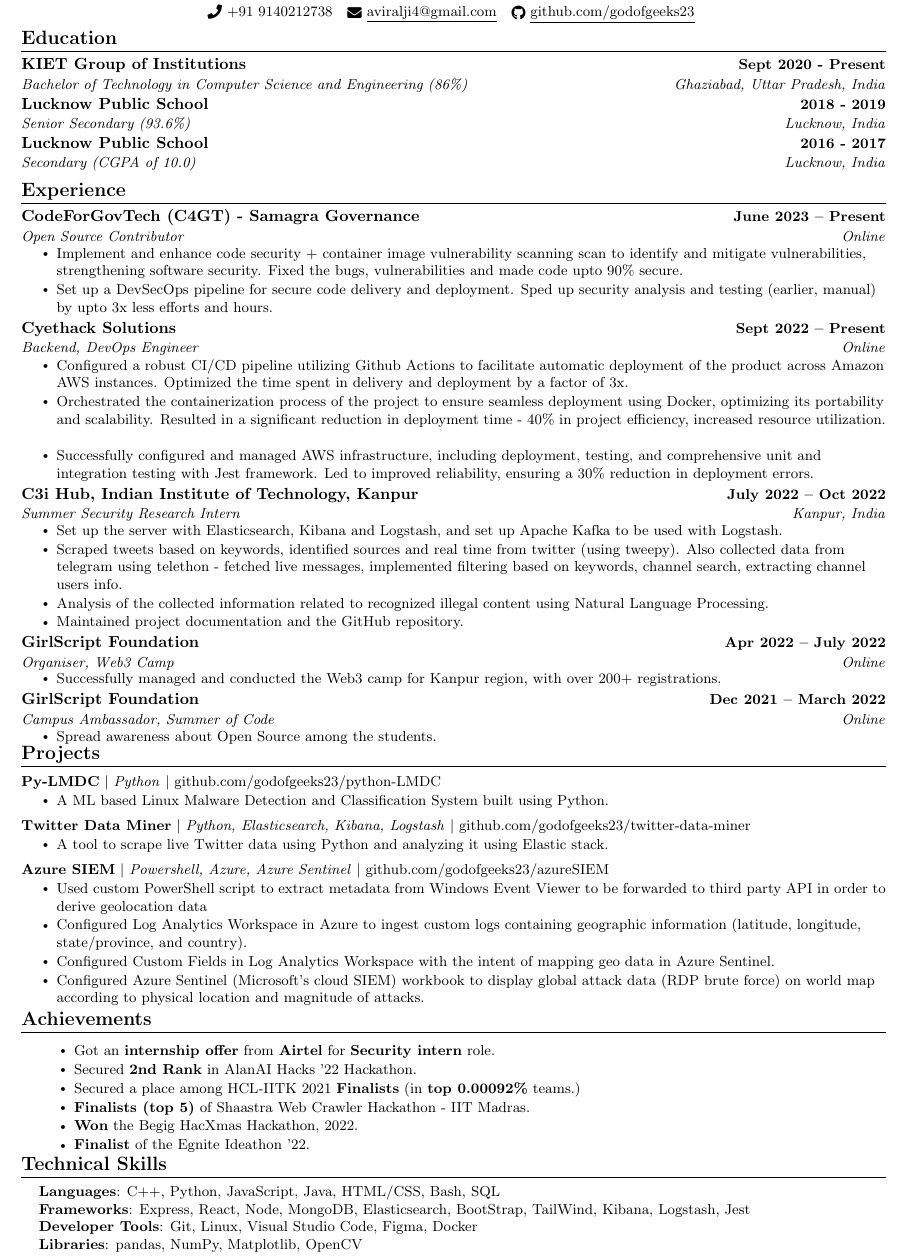
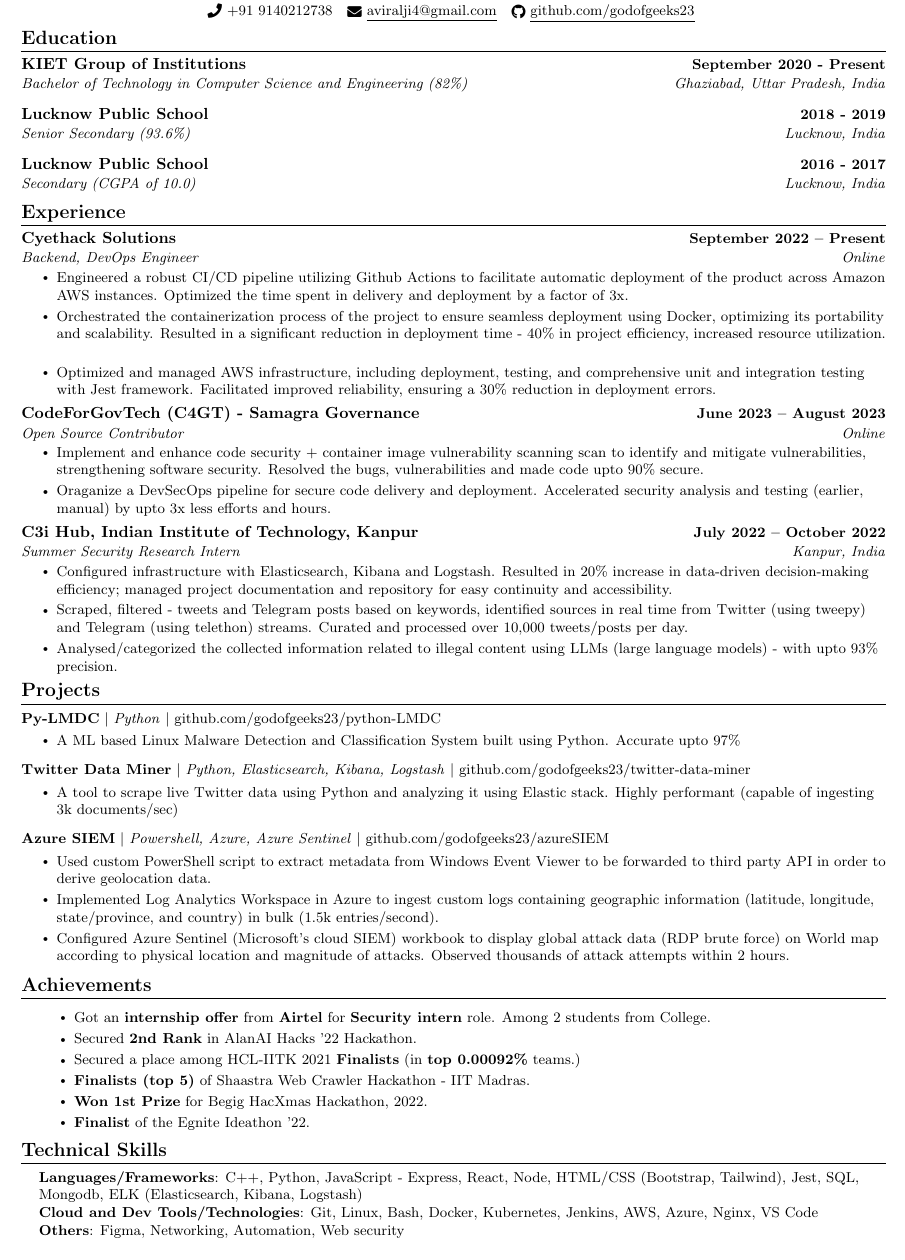
Before and after one commit to godofgeeks23/resume_template, a LaTeX CV (resume.tex): part of the page, cut so that both start at the same text. Compiled offline with pdfLaTeX.

Commit message:
Update resume.tex

```diff
--- a/resume.tex
+++ b/resume.tex
@@ -1,5 +1,12 @@
 
-\documentclass[a4paper,20pt]{article}
+%-------------------------
+% Resume in Latex
+% Author : Jake Gutierrez
+% Based off of: https://github.com/sb2nov/resume
+% License : MIT
+%------------------------
+
+\documentclass[a4paper,24pt]{article}
 
 \usepackage{latexsym}
 \usepackage[empty]{fullpage}
@@ -130,8 +138,8 @@
 \section{Education}
   \resumeSubHeadingListStart
     \resumeSubheading
-      {KIET Group of Institutions}{Sept 2020 - Present}
-      {Bachelor of Technology in Computer Science and Engineering (86\%)}{Ghaziabad, Uttar Pradesh, India}
+      {KIET Group of Institutions}{September 2020 - Present}
+      {Bachelor of Technology in Computer Science and Engineering (82\%)}{Ghaziabad, Uttar Pradesh, India}
   \resumeSubHeadingListEnd
   \vspace{-5pt}
   \resumeSubHeadingListStart
@@ -149,46 +157,48 @@
 %-----------EXPERIENCE-----------
 \section{Experience}
   \resumeSubHeadingListStart
+
     \resumeSubheading
-          {CodeForGovTech (C4GT) - Samagra Governance }{June 2023 -- Present}
+      {Cyethack Solutions }{September 2022 -- Present}
+      {Backend, DevOps Engineer}{Online}
+      \resumeItemListStart
+        \resumeItem{Engineered a robust CI/CD pipeline utilizing Github Actions to facilitate automatic deployment of the product across Amazon AWS instances. Optimized the time spent in delivery and deployment by a factor of 3x. }
+        \resumeItem{Orchestrated the containerization process of the project to ensure seamless deployment using Docker, optimizing its portability and scalability. Resulted in a significant reduction in deployment time - 40\% in project efficiency, increased resource utilization. }
+        \resumeItem{Optimized and managed AWS infrastructure, including deployment, testing, and comprehensive unit and integration testing with Jest framework. Facilitated improved reliability, ensuring a 30\% reduction in deployment errors.}
+    \resumeItemListEnd
+
+
+    \resumeSubheading
+          {CodeForGovTech (C4GT) - Samagra Governance }{June 2023 -- August 2023}
           {Open Source Contributor}{Online}
           \resumeItemListStart
-            \resumeItem{Implement and enhance code security + container image vulnerability scanning scan to identify and mitigate vulnerabilities, strengthening software security. Fixed the bugs, vulnerabilities and made code upto 90\% secure.}
-            \resumeItem{Set up a DevSecOps pipeline for secure code delivery and deployment. Sped up security analysis and testing (earlier, manual) by upto 3x less efforts and hours.}
+            \resumeItem{Implement and enhance code security + container image vulnerability scanning scan to identify and mitigate vulnerabilities, strengthening software security. Resolved the bugs, vulnerabilities and made code upto 90\% secure.}
+            \resumeItem{Oraganize a DevSecOps pipeline for secure code delivery and deployment. Accelerated security analysis and testing (earlier, manual) by upto 3x less efforts and hours.}
         \resumeItemListEnd
 
+
     \resumeSubheading
-      {Cyethack Solutions }{Sept 2022 -- Present}
-      {Backend, DevOps Engineer}{Online}
+      {C3i Hub, Indian Institute of Technology, Kanpur }{July 2022 -- October 2022}
+      {Summer Security Research Intern}{Kanpur, India}
       \resumeItemListStart
-        \resumeItem{Configured a robust CI/CD pipeline utilizing Github Actions to facilitate automatic deployment of the product across Amazon AWS instances. Optimized the time spent in delivery and deployment by a factor of 3x. }
-        \resumeItem{Orchestrated the containerization process of the project to ensure seamless deployment using Docker, optimizing its portability and scalability. Resulted in a significant reduction in deployment time - 40\% in project efficiency, increased resource utilization.}
-        \resumeItem{Successfully configured and managed AWS infrastructure, including deployment, testing, and comprehensive unit and integration testing with Jest framework. Led to improved reliability, ensuring a 30\% reduction in deployment errors.}
+        \resumeItem{Configured infrastructure with Elasticsearch, Kibana and Logstash. Resulted in 20\% increase in data-driven decision-making efficiency; managed project documentation and repository for easy continuity and accessibility. }
+        \resumeItem{Scraped, filtered - tweets and Telegram posts based on keywords, identified sources in real time from Twitter (using tweepy) and Telegram (using telethon) streams. Curated and processed over 10,000 tweets/posts per day.}
+        \resumeItem{Analysed/categorized the collected information related to illegal content using LLMs (large language models) - with upto 93\% precision. }
     \resumeItemListEnd
 
-    \resumeSubheading
-      {C3i Hub, Indian Institute of Technology, Kanpur }{July 2022 -- Oct 2022}
-      {Summer Security Research Intern}{Kanpur, India}
-      \resumeItemListStart
-        \resumeItem{Set up the server with Elasticsearch, Kibana and Logstash, and set up Apache Kafka to be used with Logstash. }
-        \resumeItem{Scraped tweets based on keywords, identified sources and real time from twitter (using tweepy). Also collected data from telegram using telethon - fetched live messages, implemented filtering based on keywords, channel search, extracting channel users info.}
-        \resumeItem{Analysis of the collected information related to recognized illegal content using Natural Language Processing. }
-        \resumeItem{Maintained project documentation and the GitHub repository. }
-    \resumeItemListEnd
+    % \resumeSubheading
+    %   {GirlScript Foundation}{Apr 2022 -- July 2022}
+    %   {Organiser, Web3 Camp}{Online}
+    %   \resumeItemListStart
+    %     \resumeItem{Successfully managed and conducted the Web3 camp for Kanpur region, with over 200+ registrations.}
+    % \resumeItemListEnd
 
-    \resumeSubheading
-      {GirlScript Foundation}{Apr 2022 -- July 2022}
-      {Organiser, Web3 Camp}{Online}
-      \resumeItemListStart
-        \resumeItem{Successfully managed and conducted the Web3 camp for Kanpur region, with over 200+ registrations.}
-    \resumeItemListEnd
-
-    \resumeSubheading
-      {GirlScript Foundation}{ Dec 2021 -- March 2022}
-      {Campus Ambassador, Summer of Code}{Online}
-      \resumeItemListStart
-        \resumeItem{Spread awareness about Open Source among the students.}
-    \resumeItemListEnd
+    % \resumeSubheading
+    %   {GirlScript Foundation}{ Dec 2021 -- March 2022}
+    %   {Campus Ambassador, Summer of Code}{Online}
+    %   \resumeItemListStart
+    %     \resumeItem{Spread awareness about Open Source among the students.}
+    % \resumeItemListEnd
 
     % \resumeSubheading
     %   {Ek Prayas}{ Dec 2021 -- Present}
@@ -207,23 +217,21 @@
     \resumeProjectHeading
           {\textbf{Py-LMDC} $|$ \emph{Python} $|$ {github.com/godofgeeks23/python-LMDC}}{temp}
           \resumeItemListStart
-            \resumeItem{A ML based Linux Malware Detection and Classification
-System built using Python.}
+            \resumeItem{A ML based Linux Malware Detection and Classification System built using Python. Accurate upto 97\%}
           \resumeItemListEnd
     \vspace{-13pt}
       \resumeProjectHeading
           {\textbf{Twitter Data Miner} $|$ \emph{Python, Elasticsearch, Kibana, Logstash}  $|$ {github.com/godofgeeks23/twitter-data-miner}}{temp}
           \resumeItemListStart
-            \resumeItem{A tool to scrape live Twitter data using Python and analyzing it using Elastic stack.}
+            \resumeItem{A tool to scrape live Twitter data using Python and analyzing it using Elastic stack. Highly performant (capable of ingesting 3k documents/sec)}
           \resumeItemListEnd
     \vspace{-13pt}
       \resumeProjectHeading
           {\textbf{Azure SIEM} $|$ \emph{Powershell, Azure, Azure Sentinel}  $|$ {github.com/godofgeeks23/azureSIEM}}{temp}
           \resumeItemListStart
-            \resumeItem{Used custom PowerShell script to extract metadata from Windows Event Viewer to be forwarded to third party API in order to derive geolocation data}
-            \resumeItem{Configured Log Analytics Workspace in Azure to ingest custom logs containing geographic information (latitude, longitude, state/province, and country).}
-            \resumeItem{Configured Custom Fields in Log Analytics Workspace with the intent of mapping geo data in Azure Sentinel.}
-            \resumeItem{Configured Azure Sentinel (Microsoft's cloud SIEM) workbook to display global attack data (RDP brute force) on world map according to physical location and magnitude of attacks.}
+            \resumeItem{Used custom PowerShell script to extract metadata from Windows Event Viewer to be forwarded to third party API in order to derive geolocation data.}
+            \resumeItem{Implemented Log Analytics Workspace in Azure to ingest custom logs containing geographic information (latitude, longitude, state/province, and country) in bulk (1.5k entries/second).}
+            \resumeItem{Configured Azure Sentinel (Microsoft's cloud SIEM) workbook to display global attack data (RDP brute force) on World map according to physical location and magnitude of attacks. Observed thousands of attack attempts within 2 hours. }
           \resumeItemListEnd
     \resumeSubHeadingListEnd
 \vspace{-15pt}
@@ -233,11 +241,11 @@
 \section{Achievements}
  \begin{itemize}[leftmargin=0.15in, label={}]
     \resumeItemListStart
-        \resumeItem{Got an \textbf{internship offer} from \textbf{Airtel} for \textbf{Security intern} role.}
+        \resumeItem{Got an \textbf{internship offer} from \textbf{Airtel} for \textbf{Security intern} role. Among 2 students from College. }
         \resumeItem{Secured \textbf{2nd Rank} in AlanAI Hacks '22 Hackathon.}
         \resumeItem{Secured a place among HCL-IITK 2021 \textbf{Finalists} (in \textbf{top 0.00092\%} teams.)}
         \resumeItem{\textbf{Finalists (top 5)} of Shaastra Web Crawler Hackathon - IIT Madras.}
-        \resumeItem{\textbf{Won} the Begig HacXmas Hackathon, 2022.}
+        \resumeItem{\textbf{Won 1st Prize} for Begig HacXmas Hackathon, 2022.}
         \resumeItem{\textbf{Finalist} of the Egnite Ideathon '22.}
         % \resumeItem{Involved in student developer communities like \textbf{MLH (Major League Hacking)} and \textbf{Community Classroom}.}
       \resumeItemListEnd
@@ -249,15 +257,13 @@
 \section{Technical Skills}
  \begin{itemize}[leftmargin=0.15in, label={}]
     \small{\item{
-     \textbf{Languages}{: C++, Python, JavaScript, Java, HTML/CSS, Bash, SQL} \\
-     \textbf{Frameworks}{: Express, React, Node, MongoDB, Elasticsearch, BootStrap, TailWind, Kibana, Logstash, Jest } \\
-     \textbf{Developer Tools}{: Git, Linux, Visual Studio Code, Figma, Docker } \\
-     \textbf{Libraries}{: pandas, NumPy, Matplotlib, OpenCV} \\
+     \textbf{Languages/Frameworks}{: C++, Python, JavaScript - Express, React, Node, HTML/CSS (Bootstrap, Tailwind), Jest, SQL, Mongodb, ELK (Elasticsearch, Kibana, Logstash) } \\
+     \textbf{Cloud and Dev Tools/Technologies}{: Git, Linux, Bash, Docker, Kubernetes, Jenkins, AWS, Azure, Nginx, VS Code } \\
+     \textbf{Others}{: Figma, Networking, Automation, Web security } \\
      % \textbf{Theoretical Concepts}{: Data Structures and Algorithms, DMBS, Operating System, Computer Networks } \\
     }}
  \end{itemize}
  \vspace{-16pt}
-
 
 % %
 % %-----------Miscellaneous-----------
```
Also changed, not shown: resume.tex (1 more changed lines).
